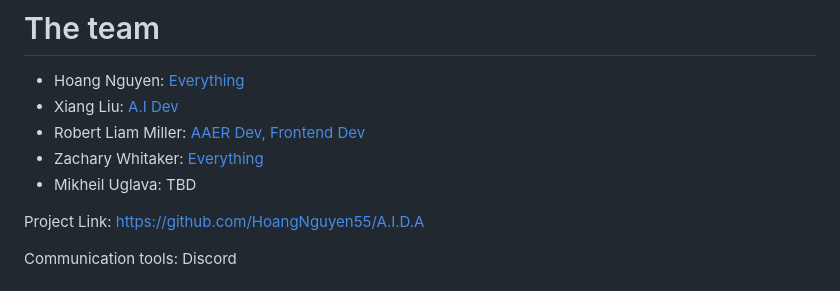
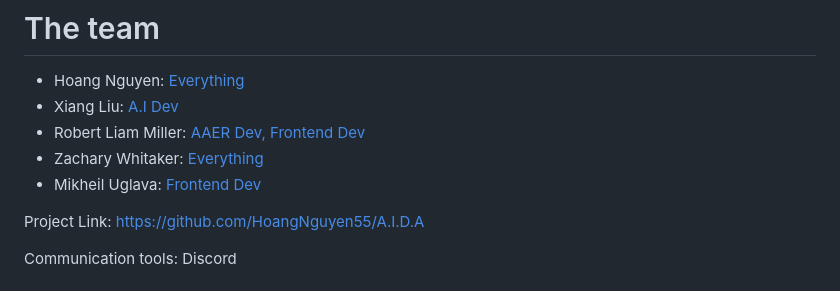
Before and after one commit to HoangNguyen55/A.I.D.A, a Markdown page: docs/design.md, the part around the change. Rendered like a GitHub page.

```diff
--- a/docs/design.md
+++ b/docs/design.md
@@ -3,7 +3,7 @@
 - Xiang Liu: [A.I Dev](#team-roles)
 - Robert Liam Miller: [AAER Dev, Frontend Dev](#team-roles)
 - Zachary Whitaker: [Everything](#team-roles)
-- Mikheil Uglava: TBD
+- Mikheil Uglava: [Frontend Dev](#team-roles)
 
 Project Link: https://github.com/HoangNguyen55/A.I.D.A
 
```
